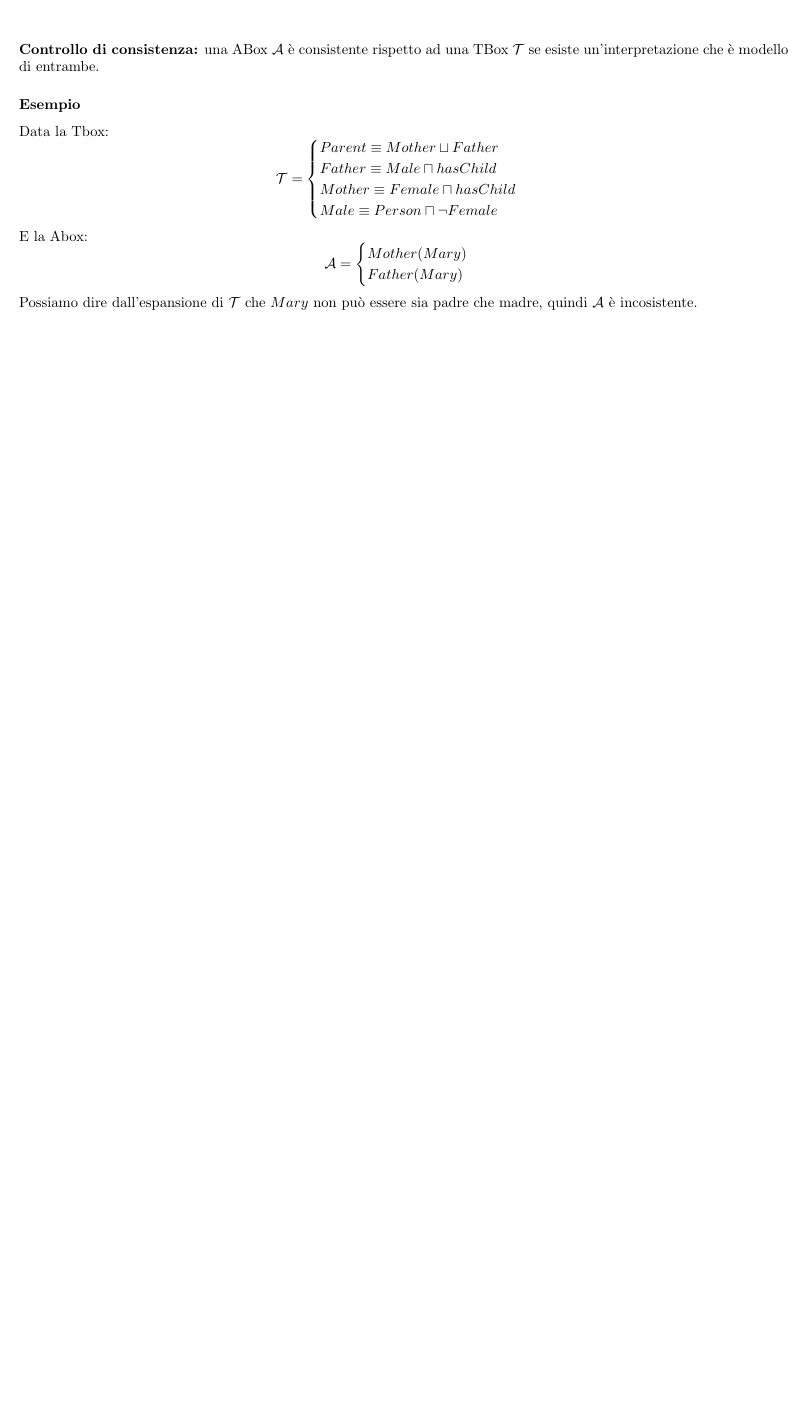
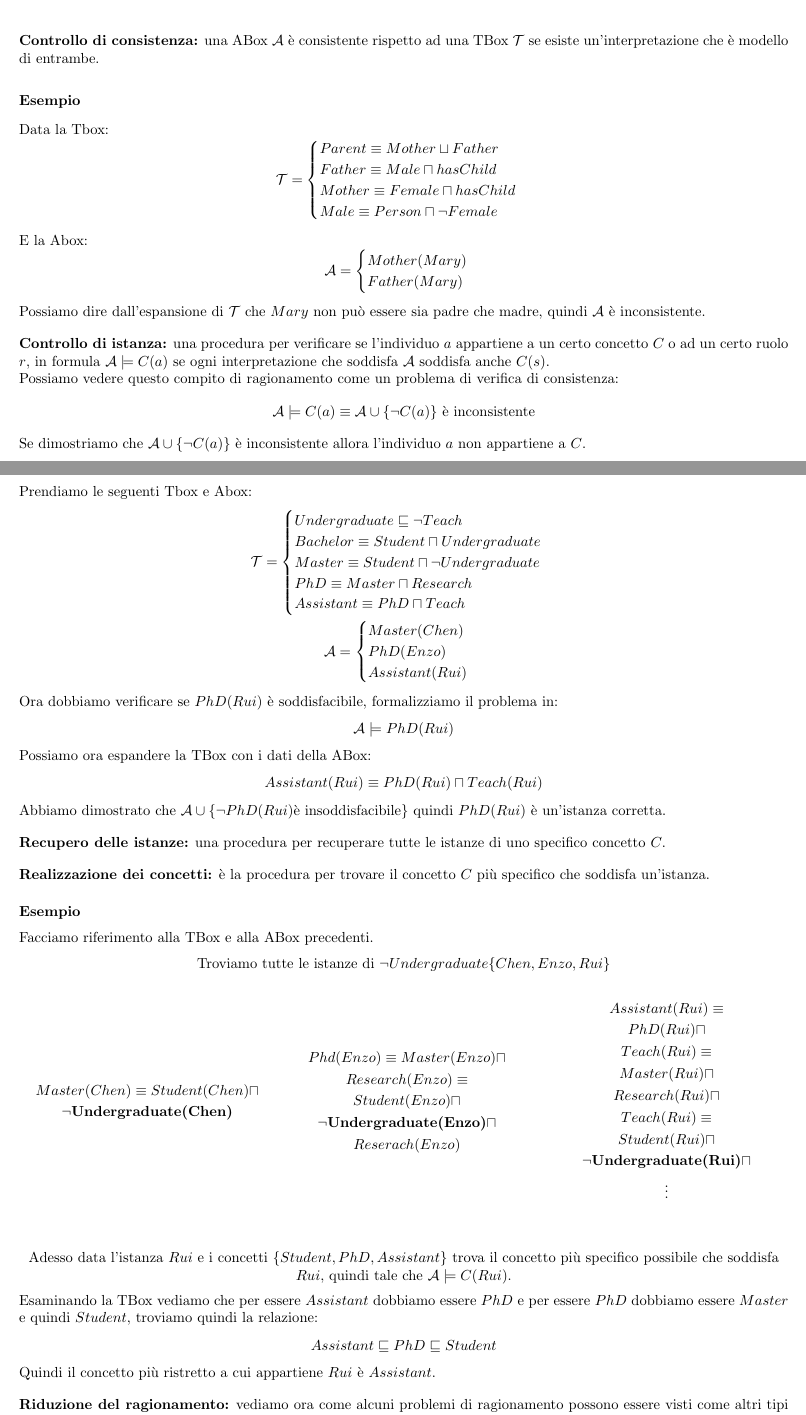
Before and after one commit to elblasco/Logica, a LaTeX document (appunti/parti/logica descrittiva.tex): part of page 17 of 17 before the commit and two parts of pages 17 and 18 of 18 after it, the two joined at a grey line, cut so that both start at the same text, the shorter picture padded with empty space. Compiled offline with pdfLaTeX.

Commit message:
Finiti gli appunti

```diff
--- a/appunti/parti/logica descrittiva.tex
+++ b/appunti/parti/logica descrittiva.tex
@@ -569,6 +569,90 @@
          Father(Mary)
       \end{cases}
    \end{equation*}
-   Possiamo dire dall'espansione di $\T$ che $Mary$ non può essere sia padre che madre, quindi $\A$ è incosistente.
+   Possiamo dire dall'espansione di $\T$ che $Mary$ non può essere sia padre che madre, quindi $\A$ è inconsistente.
    \spazio
+   \textbf{Controllo di istanza:} una procedura per verificare se l'individuo $a$ appartiene a un certo concetto $C$ o ad un certo ruolo $r$, in formula $\A \models C(a)$ se ogni interpretazione che soddisfa $\A$ soddisfa anche $C(s)$.\\
+   Possiamo vedere questo compito di ragionamento come un problema di verifica di consistenza:
+   \begin{center}
+      $\A \models C(a) \equiv \A \cup \{\lnot C(a)\}$ è inconsistente
+   \end{center}
+   Se dimostriamo che $\A \cup \{\lnot C(a)\}$ è inconsistente allora l'individuo $a$ non appartiene a $C$.
 
+   \subsubsection{Esempio}
+   Prendiamo le seguenti Tbox e Abox:
+   \begin{gather*}
+      \T=
+      \begin{cases}
+         Undergraduate \sqsubseteq \lnot Teach\\
+         Bachelor \equiv Student \sqcap Undergraduate\\
+         Master \equiv Student \sqcap \lnot Undergraduate\\
+         PhD \equiv Master \sqcap Research\\
+         Assistant \equiv PhD \sqcap Teach\\
+      \end{cases}\\
+      \A=
+      \begin{cases}
+         Master(Chen)\\
+         PhD(Enzo)\\
+         Assistant(Rui)
+      \end{cases}
+   \end{gather*}
+   Ora dobbiamo verificare se $PhD(Rui)$ è soddisfacibile, formalizziamo il problema in:
+   \begin{equation*}
+      \A \models PhD(Rui)
+   \end{equation*}
+   Possiamo ora espandere la TBox con i dati della ABox:
+   \begin{equation*}
+      Assistant(Rui) \equiv PhD(Rui) \sqcap Teach(Rui)
+   \end{equation*}
+   Abbiamo dimostrato che $\A \cup \{\lnot PhD(Rui) \text{è insoddisfacibile} \}$ quindi $PhD(Rui)$ è un'istanza corretta.
+   \spazio
+   \textbf{Recupero delle istanze:} una procedura per recuperare tutte le istanze di uno specifico concetto $C$.
+   \spazio
+   \textbf{Realizzazione dei concetti:} è la procedura per trovare il concetto $C$ più specifico che soddisfa un'istanza.
+
+   \subsubsection{Esempio}
+   Facciamo riferimento alla TBox e alla ABox precedenti.
+   \begin{center}
+      Troviamo tutte le istanze di $\lnot Undergraduate\{Chen, Enzo, Rui\}$
+   \end{center}
+   \begin{minipage}{0.3333\textwidth}
+      \begin{gather*}
+         Master(Chen) \equiv Student(Chen) \sqcap\\
+         \lnot \textbf{Undergraduate(Chen)}
+      \end{gather*}
+   \end{minipage}
+   \begin{minipage}{0.3333\textwidth}
+      \begin{gather*}
+         Phd(Enzo) \equiv
+         Master(Enzo) \sqcap\\
+         Research(Enzo) \equiv\\
+         Student(Enzo) \sqcap\\
+         \lnot \textbf{Undergraduate(Enzo)} \sqcap\\
+         Reserach(Enzo)
+      \end{gather*}
+   \end{minipage}
+   \begin{minipage}{0.3333\textwidth}
+      \begin{gather*}
+         Assistant(Rui) \equiv\\
+         PhD(Rui) \sqcap\\
+         Teach(Rui) \equiv\\
+         Master(Rui) \sqcap\\
+         Research(Rui) \sqcap\\
+         Teach(Rui) \equiv\\
+         Student(Rui) \sqcap\\
+         \lnot \textbf{Undergraduate(Rui)} \sqcap\\
+         \vdots
+      \end{gather*}
+   \end{minipage}
+   \spazio
+   \begin{center}
+      Adesso data l'istanza $Rui$ e i concetti $\{ Student, PhD, Assistant \}$ trova il concetto più specifico possibile che soddisfa $Rui$, quindi tale che $\A \models C(Rui)$.
+   \end{center}
+   Esaminando la TBox vediamo che per essere $Assistant$ dobbiamo essere $PhD$ e per essere $PhD$ dobbiamo essere $Master$ e quindi $Student$, troviamo quindi la relazione:
+   \begin{equation*}
+      Assistant \sqsubseteq PhD \sqsubseteq Student
+   \end{equation*}
+   Quindi il concetto più ristretto a cui appartiene $Rui$ è $Assistant$.
+   \spazio
+   \textbf{Riduzione del ragionamento:} vediamo ora come alcuni problemi di ragionamento possono essere visti come altri tipi di problemi di ragionamento:
+   \begin{itemize}
```
Also changed, not shown: appunti/main.pdf, appunti/parti/logica descrittiva.tex (5 more changed lines).
